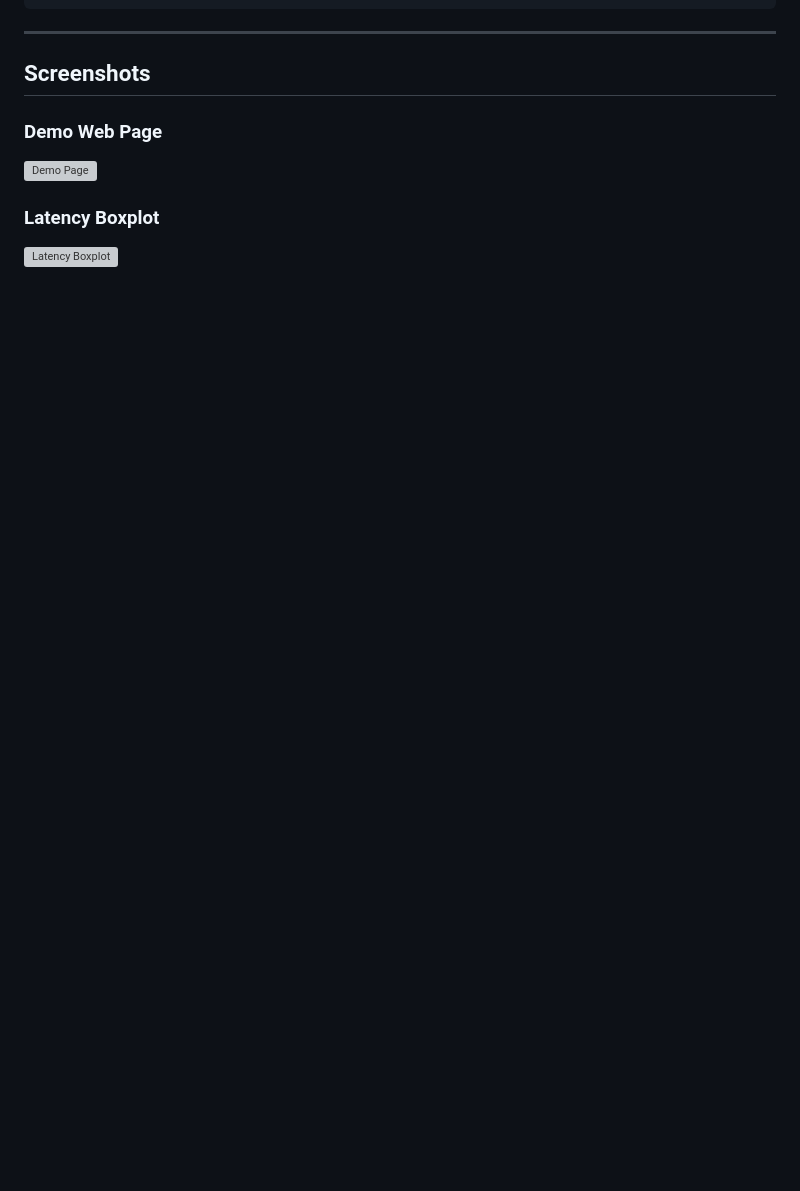
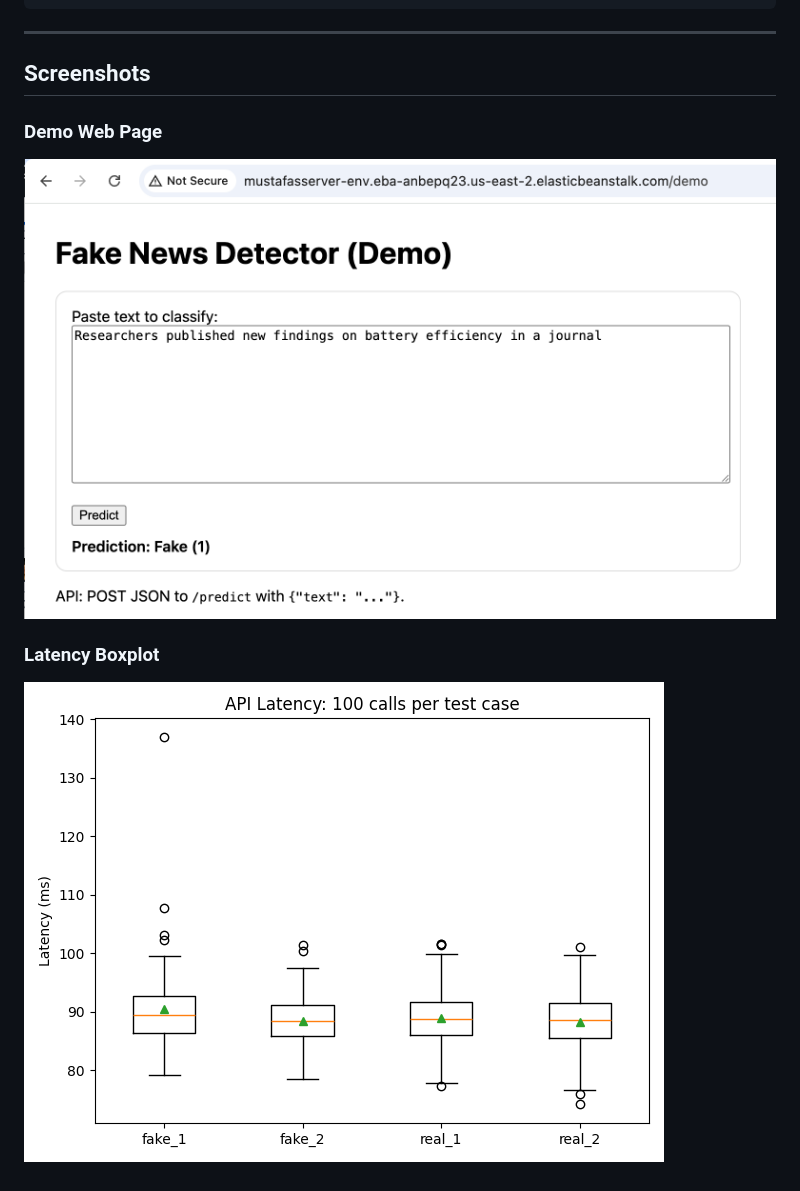
Before and after one commit to MustafaNisar2002/ECE444-PRA5, a Markdown page: README.md, the part around the change printed below. GitHub-like rendering; pictures changed too: latency_boxplot.png (added); blank space fills up the shorter version; grey boxes are pictures that could not be loaded.

Commit message:
Hello

```diff
--- a/README.md
+++ b/README.md
@@ -288,10 +288,10 @@ The project layout is shown below:
 ### Demo Web Page
 
 
-![Demo Page](Screenshots/demo_page.png)
+![Demo Page](demo_page.png)
 
 
 ### Latency Boxplot
 
 
-![Latency Boxplot](Screenshots/latency_boxplot.png)
+![Latency Boxplot](latency_boxplot.png)
```
Also changed, not shown: other parts of README.md (+1 -1 lines).
